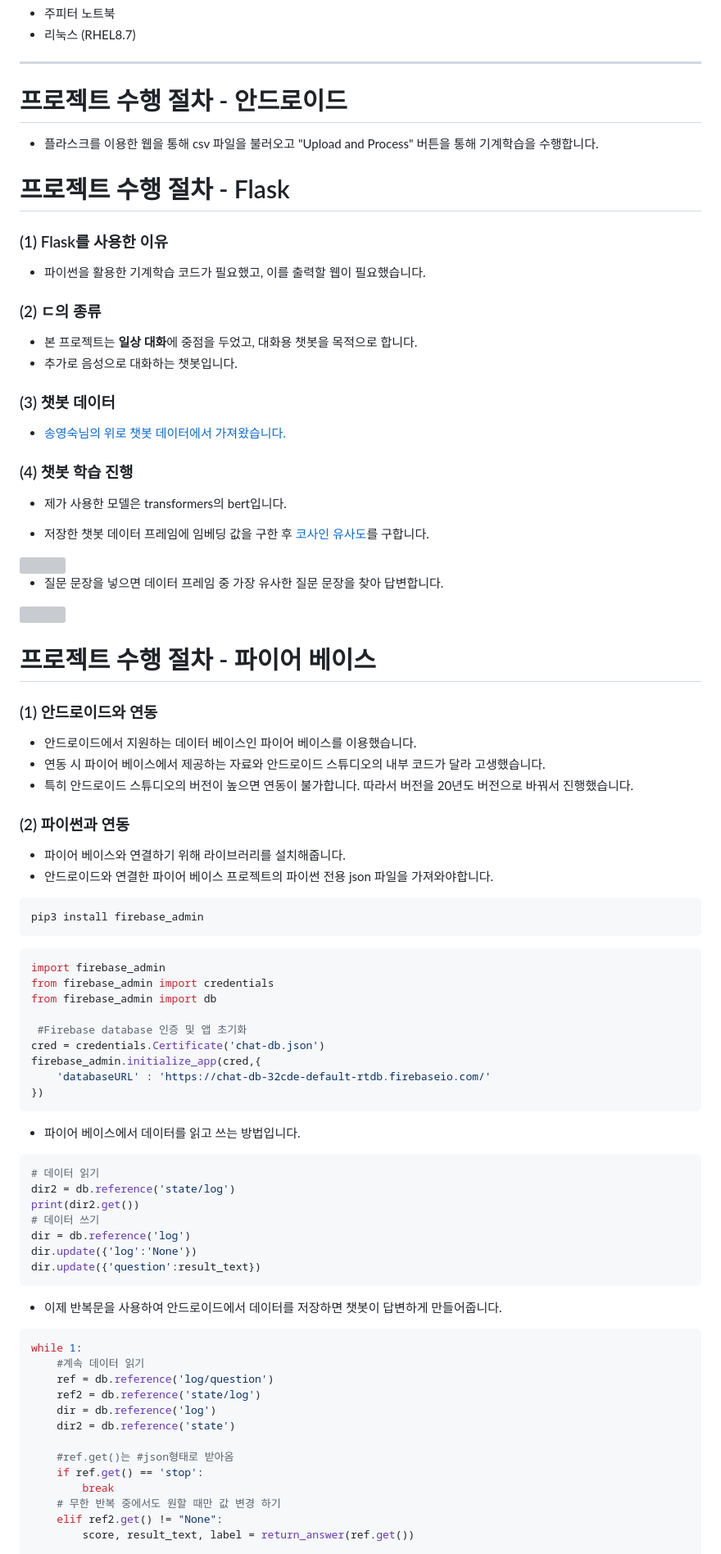
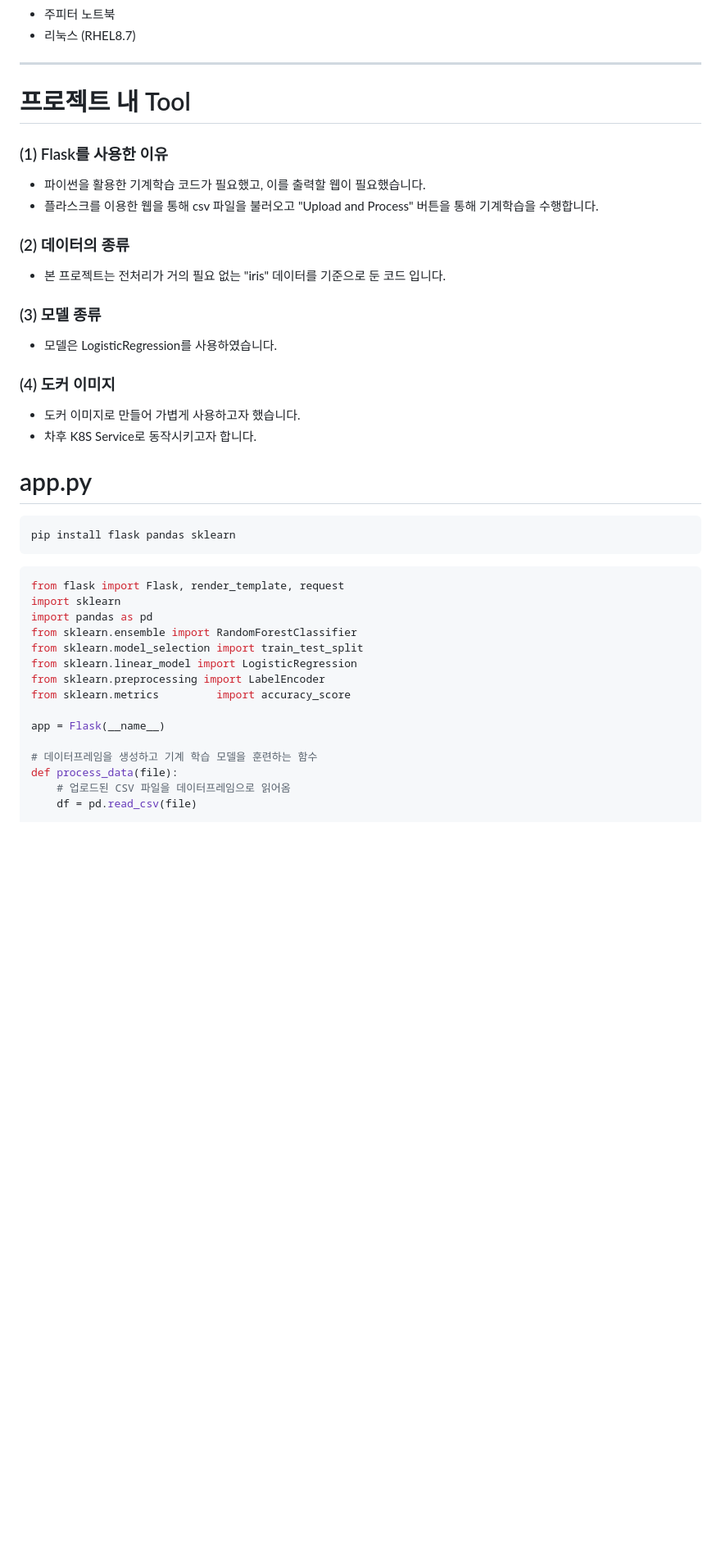
Before and after one commit to khdbsfdk/flask-image, a Markdown page: README.md, the part around the change printed below. Shown: that part at 82% size. GitHub-like rendering; blank space fills up the shorter version; grey boxes are pictures that could not be loaded.

````diff
--- a/README.md
+++ b/README.md
@@ -21,73 +21,37 @@
 - 리눅스 (RHEL8.7)
 
 ---
-# 프로젝트 수행 절차 - 안드로이드
-- 플라스크를 이용한 웹을 통해 csv 파일을 불러오고 "Upload and Process" 버튼을 통해 기계학습을 수행합니다.
-
-
-# 프로젝트 수행 절차 - Flask
+# 프로젝트 내 Tool
 ### (1) Flask를 사용한 이유
 - 파이썬을 활용한 기계학습 코드가 필요했고, 이를 출력할 웹이 필요했습니다.
-### (2) ㄷ의 종류
-- 본 프로젝트는 **일상 대화**에 중점을 두었고, 대화용 챗봇을 목적으로 합니다.
-- 추가로 음성으로 대화하는 챗봇입니다.
-### (3) 챗봇 데이터
-- [송영숙님의 위로 챗봇 데이터에서 가져왔습니다.](https://github.com/songys/Chatbot_data)
+- 플라스크를 이용한 웹을 통해 csv 파일을 불러오고 "Upload and Process" 버튼을 통해 기계학습을 수행합니다.
+### (2) 데이터의 종류
+- 본 프로젝트는 전처리가 거의 필요 없는 "iris" 데이터를 기준으로 둔 코드 입니다.
+### (3) 모델 종류
+- 모델은 LogisticRegression를 사용하였습니다.
+### (4) 도커 이미지
+- 도커 이미지로 만들어 가볍게 사용하고자 했습니다.
+- 차후 K8S Service로 동작시키고자 합니다.
 
-### (4) 챗봇 학습 진행
-- 제가 사용한 모델은 transformers의 bert입니다.
+# app.py
 
-- 저장한 챗봇 데이터 프레임에 임베딩 값을 구한 후 [코사인 유사도](https://bkshin.tistory.com/entry/NLP-8-%EB%AC%B8%EC%84%9C-%EC%9C%A0%EC%82%AC%EB%8F%84-%EC%B8%A1%EC%A0%95-%EC%BD%94%EC%82%AC%EC%9D%B8-%EC%9C%A0%EC%82%AC%EB%8F%84)를 구합니다.
-<img width="100%" src="https://user-images.githubusercontent.com/84302953/168531538-f7e8360a-67f3-4ee5-93fb-feca2cfdb0d9.png"/>
-
-- 질문 문장을 넣으면 데이터 프레임 중 가장 유사한 질문 문장을 찾아 답변합니다.
-<img width="80%" src="https://user-images.githubusercontent.com/84302953/168531771-3e8a6037-1623-4bdd-b616-4444064d7c7d.png"/>
-
-# 프로젝트 수행 절차 - 파이어 베이스
-### (1) 안드로이드와 연동
-- 안드로이드에서 지원하는 데이터 베이스인 파이어 베이스를 이용했습니다.
-- 연동 시 파이어 베이스에서 제공하는 자료와 안드로이드 스튜디오의 내부 코드가 달라 고생했습니다.
-- 특히 안드로이드 스튜디오의 버전이 높으면 연동이 불가합니다. 따라서 버전을 20년도 버전으로 바꿔서 진행했습니다.
-### (2) 파이썬과 연동
-- 파이어 베이스와 연결하기 위해 라이브러리를 설치해줍니다.
-- 안드로이드와 연결한 파이어 베이스 프로젝트의 파이썬 전용 json 파일을 가져와야합니다.
 ``` python
-pip3 install firebase_admin
+pip install flask pandas sklearn
 ```
 ``` python
-import firebase_admin
-from firebase_admin import credentials
-from firebase_admin import db
+from flask import Flask, render_template, request
+import sklearn
+import pandas as pd
+from sklearn.ensemble import RandomForestClassifier
+from sklearn.model_selection import train_test_split
+from sklearn.linear_model import LogisticRegression
+from sklearn.preprocessing import LabelEncoder
+from sklearn.metrics         import accuracy_score
 
- #Firebase database 인증 및 앱 초기화
-cred = credentials.Certificate('chat-db.json')
-firebase_admin.initialize_app(cred,{
-    'databaseURL' : 'https://chat-db-32cde-default-rtdb.firebaseio.com/'
-})
-```
-- 파이어 베이스에서 데이터를 읽고 쓰는 방법입니다.
-``` python
-# 데이터 읽기
-dir2 = db.reference('state/log')
-print(dir2.get())
-# 데이터 쓰기
-dir = db.reference('log')
-dir.update({'log':'None'})
-dir.update({'question':result_text})
-```
-- 이제 반복문을 사용하여 안드로이드에서 데이터를 저장하면 챗봇이 답변하게 만들어줍니다.
-``` python
-while 1:
-    #계속 데이터 읽기
-    ref = db.reference('log/question')
-    ref2 = db.reference('state/log')
-    dir = db.reference('log')
-    dir2 = db.reference('state')
+app = Flask(__name__)
 
-    #ref.get()는 #json형태로 받아옴
-    if ref.get() == 'stop':
-        break
-    # 무한 반복 중에서도 원할 때만 값 변경 하기
-    elif ref2.get() != "None":
-        score, result_text, label = return_answer(ref.get())
+# 데이터프레임을 생성하고 기계 학습 모델을 훈련하는 함수
+def process_data(file):
+    # 업로드된 CSV 파일을 데이터프레임으로 읽어옴
+    df = pd.read_csv(file)
 
````
Also changed, not shown: other parts of README.md (+107 -10 lines).
